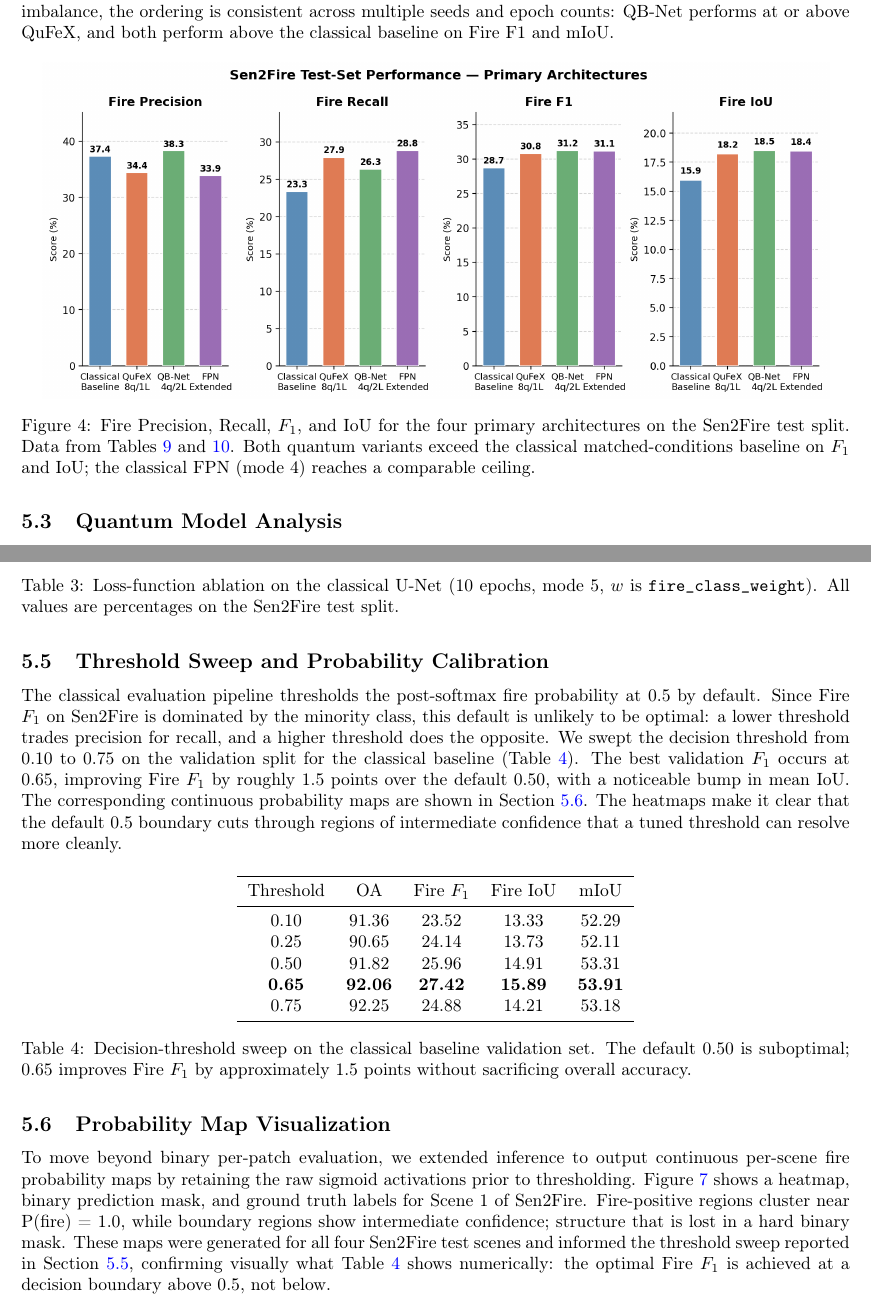
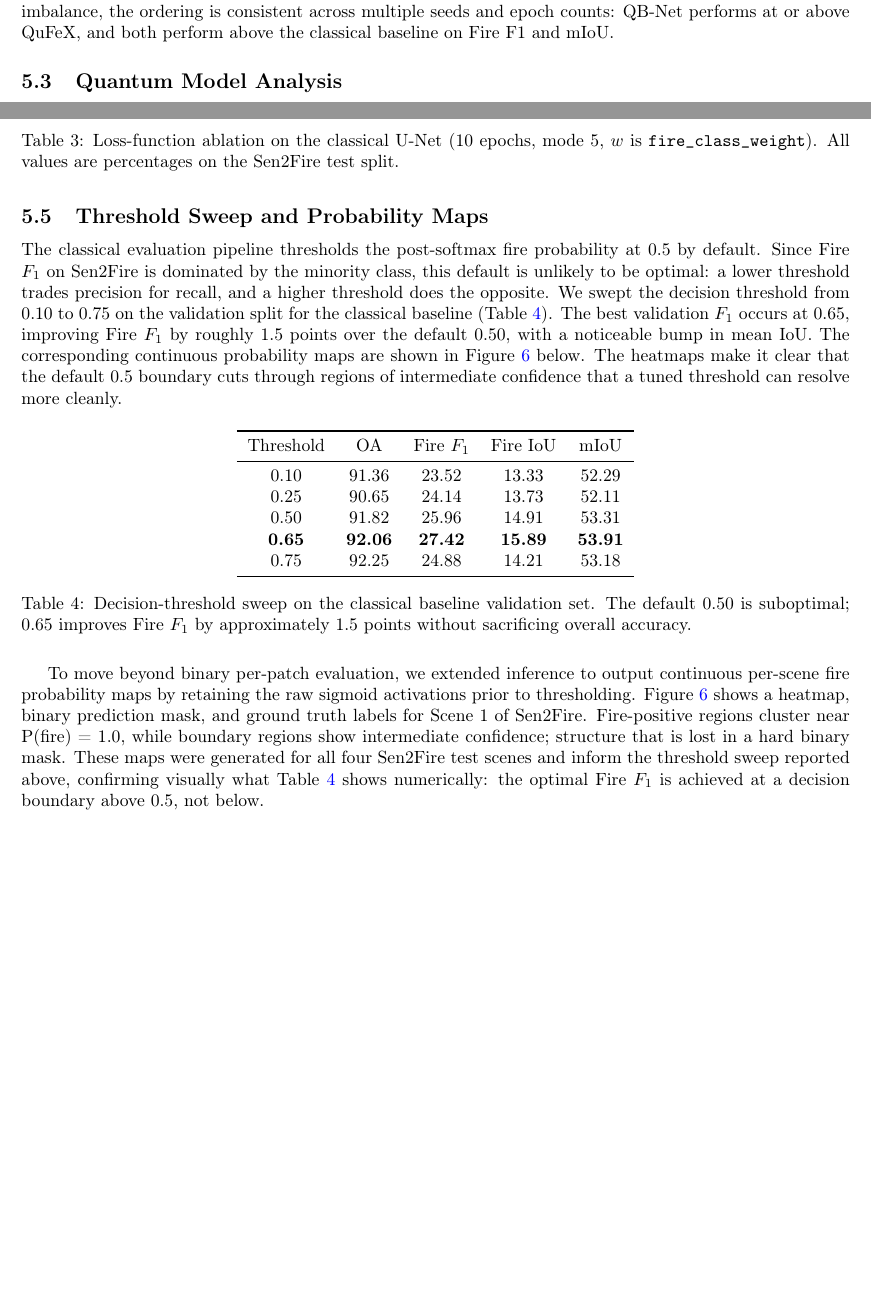
Before and after one commit to jaimanm/QFireNetPaper, a LaTeX paper (main.tex): two parts of pages 9 and 11 of 23 before the commit and two parts of pages 9 and 12 of 24 after it, joined at a grey line, cut so that both start at the same text, the shorter picture padded with empty space. Compiled offline with pdfLaTeX.

Commit message:
Merge Threshold Sweep and Probability Maps sections

```diff
--- a/main.tex
+++ b/main.tex
@@ -224,12 +224,6 @@ We first verify our pipeline reproduces the published Sen2Fire baseline. Xu et a
 
 Both quantum variants exceed the matched-conditions classical baseline. QuFeX (8 qubits, 1 layer, 25 epochs) reaches Fire F1=30.79 and mIoU=55.42, an improvement of +2.08 F1 and +0.43 mIoU. QB-Net (4 qubits, 2 layers, 25 epochs) reaches Fire F1=31.18 and mIoU=55.83, an improvement of +2.47 F1 and +0.84 mIoU. While these gains are small relative to the variance expected on a 504-patch test set with high class imbalance, the ordering is consistent across multiple seeds and epoch counts: QB-Net performs at or above QuFeX, and both perform above the classical baseline on Fire F1 and mIoU.
 
-\begin{figure}[H]
-    \centering
-    \includegraphics[width=0.95\textwidth]{media/v2_fig/v2_fig_main_results.png}
-    \caption{Fire Precision, Recall, $F_1$, and IoU for the four primary architectures on the Sen2Fire test split. Data from Tables~\ref{tab:classical-runs} and~\ref{tab:quantum-runs}. Both quantum variants exceed the classical matched-conditions baseline on $F_1$ and IoU; the classical FPN (mode~4) reaches a comparable ceiling.}
-    \label{fig:main-results}
-\end{figure}
 
 \subsection{Quantum Model Analysis}
 
@@ -277,10 +271,10 @@ The high class imbalance raised the natural question of whether the loss functio
 \end{table}
 
 
-\subsection{Threshold Sweep and Probability Calibration}
+\subsection{Threshold Sweep and Probability Maps}
 \label{sec:threshold}
 
-The classical evaluation pipeline thresholds the post-softmax fire probability at 0.5 by default. Since Fire $F_1$ on Sen2Fire is dominated by the minority class, this default is unlikely to be optimal: a lower threshold trades precision for recall, and a higher threshold does the opposite. We swept the decision threshold from 0.10 to 0.75 on the validation split for the classical baseline (Table~\ref{tab:threshold}). The best validation $F_1$ occurs at 0.65, improving Fire $F_1$ by roughly 1.5 points over the default 0.50, with a noticeable bump in mean IoU. The corresponding continuous probability maps are shown in Section~\ref{sec:probmaps}. The heatmaps make it clear that the default 0.5 boundary cuts through regions of intermediate confidence that a tuned threshold can resolve more cleanly.
+The classical evaluation pipeline thresholds the post-softmax fire probability at 0.5 by default. Since Fire $F_1$ on Sen2Fire is dominated by the minority class, this default is unlikely to be optimal: a lower threshold trades precision for recall, and a higher threshold does the opposite. We swept the decision threshold from 0.10 to 0.75 on the validation split for the classical baseline (Table~\ref{tab:threshold}). The best validation $F_1$ occurs at 0.65, improving Fire $F_1$ by roughly 1.5 points over the default 0.50, with a noticeable bump in mean IoU. The corresponding continuous probability maps are shown in Figure~\ref{fig:probmap} below. The heatmaps make it clear that the default 0.5 boundary cuts through regions of intermediate confidence that a tuned threshold can resolve more cleanly.
 
 \begin{table}[H]
     \centering
@@ -301,10 +295,7 @@ The classical evaluation pipeline thresholds the post-softmax fire probability a
 
 
 
-\subsection{Probability Map Visualization}
-\label{sec:probmaps}
-
-To move beyond binary per-patch evaluation, we extended inference to output continuous per-scene fire probability maps by retaining the raw sigmoid activations prior to thresholding. Figure~\ref{fig:probmap} shows a heatmap, binary prediction mask, and ground truth labels for Scene 1 of Sen2Fire. Fire-positive regions cluster near P(fire) = 1.0, while boundary regions show intermediate confidence; structure that is lost in a hard binary mask. These maps were generated for all four Sen2Fire test scenes and informed the threshold sweep reported in Section~\ref{sec:threshold}, confirming visually what Table~\ref{tab:threshold} shows numerically: the optimal Fire $F_1$ is achieved at a decision boundary above 0.5, not below.
+To move beyond binary per-patch evaluation, we extended inference to output continuous per-scene fire probability maps by retaining the raw sigmoid activations prior to thresholding. Figure~\ref{fig:probmap} shows a heatmap, binary prediction mask, and ground truth labels for Scene 1 of Sen2Fire. Fire-positive regions cluster near P(fire) = 1.0, while boundary regions show intermediate confidence; structure that is lost in a hard binary mask. These maps were generated for all four Sen2Fire test scenes and inform the threshold sweep reported above, confirming visually what Table~\ref{tab:threshold} shows numerically: the optimal Fire $F_1$ is achieved at a decision boundary above 0.5, not below.
 
 \begin{figure}[H]
     \centering
```
Also changed, not shown: main.tex (12 more changed lines).
